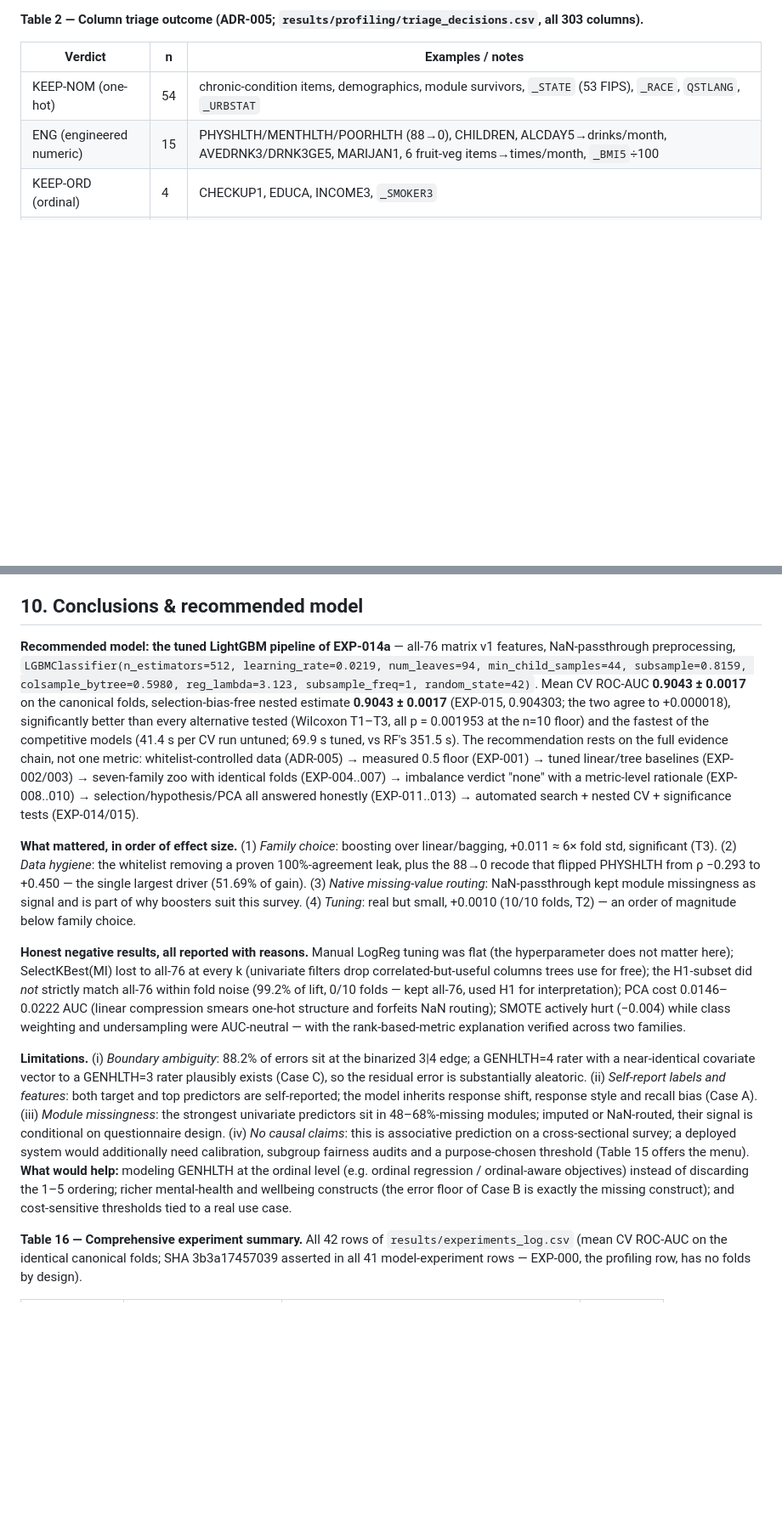
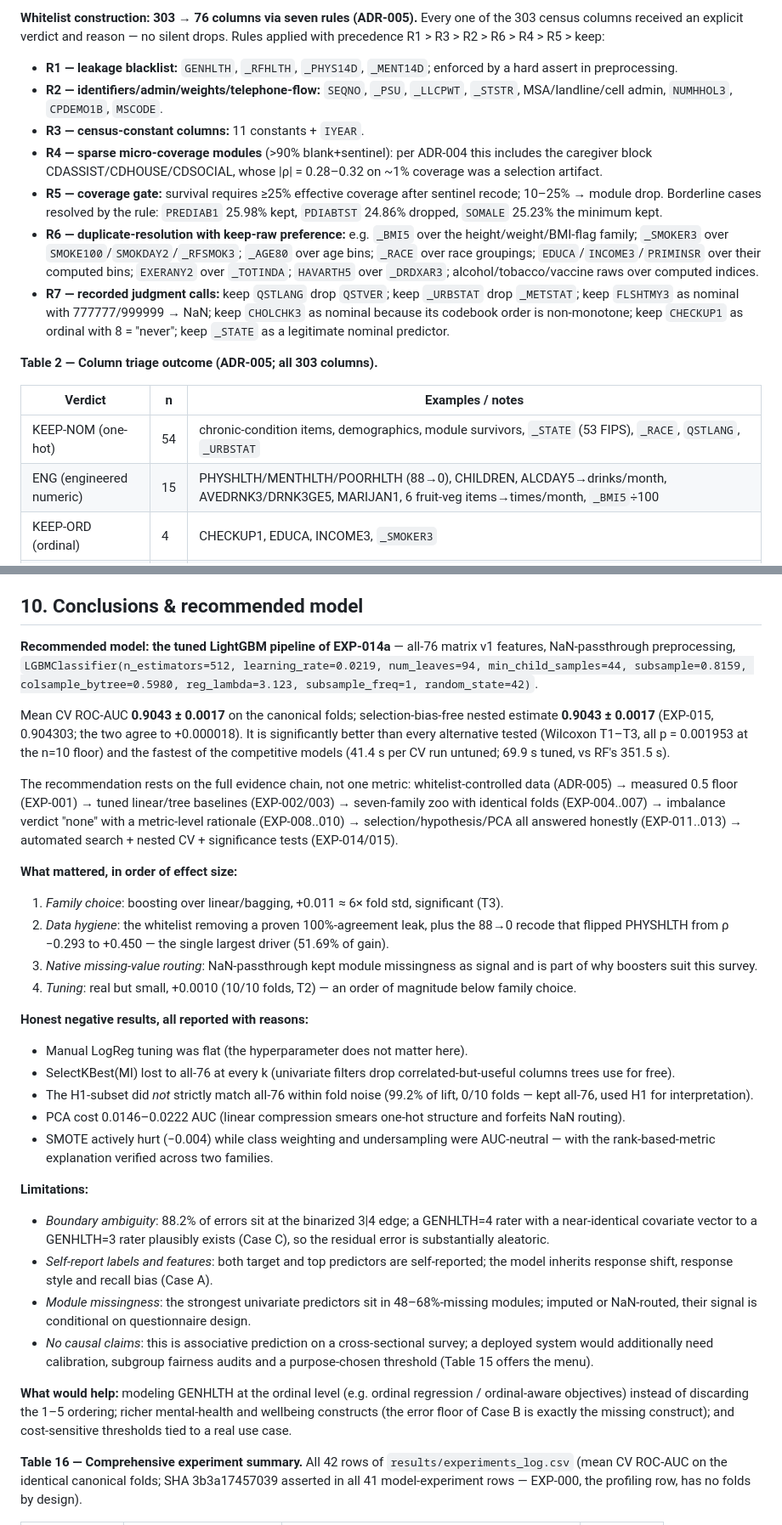
Before and after one commit to Hasssssene/brfss-ml-final-project, a Markdown page: deliverables/report/report.md, 2 parts joined by grey strips. Shown at 85% size. GitHub-like rendering; blank space fills up the shorter version.

```diff
--- a/deliverables/report/report.md
+++ b/deliverables/report/report.md
@@ -63,5 +87,15 @@ Preprocessing is governed by one principle from the Leakage watchlist: **the fea
 
-**Table 2 — Column triage outcome (ADR-005; `results/profiling/triage_decisions.csv`, all 303 columns).**
+**Whitelist construction: 303 → 76 columns via seven rules (ADR-005).** Every one of the 303 census columns received an explicit verdict and reason — no silent drops. Rules applied with precedence R1 > R3 > R2 > R6 > R4 > R5 > keep:
+
+- **R1 — leakage blacklist:** `GENHLTH`, `_RFHLTH`, `_PHYS14D`, `_MENT14D`; enforced by a hard assert in preprocessing.
+- **R2 — identifiers/admin/weights/telephone-flow:** `SEQNO`, `_PSU`, `_LLCPWT`, `_STSTR`, MSA/landline/cell admin, `NUMHHOL3`, `CPDEMO1B`, `MSCODE`.
+- **R3 — census-constant columns:** 11 constants + `IYEAR`.
+- **R4 — sparse micro-coverage modules** (>90% blank+sentinel): per ADR-004 this includes the caregiver block CDASSIST/CDHOUSE/CDSOCIAL, whose |ρ| = 0.28–0.32 on ~1% coverage was a selection artifact.
+- **R5 — coverage gate:** survival requires ≥25% effective coverage after sentinel recode; 10–25% → module drop. Borderline cases resolved by the rule: `PREDIAB1` 25.98% kept, `PDIABTST` 24.86% dropped, `SOMALE` 25.23% the minimum kept.
+- **R6 — duplicate-resolution with keep-raw preference:** e.g. `_BMI5` over the height/weight/BMI-flag family; `_SMOKER3` over `SMOKE100`/`SMOKDAY2`/`_RFSMOK3`; `_AGE80` over age bins; `_RACE` over race groupings; `EDUCA`/`INCOME3`/`PRIMINSR` over their computed bins; `EXERANY2` over `_TOTINDA`; `HAVARTH5` over `_DRDXAR3`; alcohol/tobacco/vaccine raws over computed indices.
+- **R7 — recorded judgment calls:** keep `QSTLANG` drop `QSTVER`; keep `_URBSTAT` drop `_METSTAT`; keep `FLSHTMY3` as nominal with 777777/999999 → NaN; keep `CHOLCHK3` as nominal because its codebook order is non-monotone; keep `CHECKUP1` as ordinal with 8 = "never"; keep `_STATE` as a legitimate nominal predictor.
+
+**Table 2 — Column triage outcome (ADR-005; all 303 columns).**
 
 | Verdict | n | Examples / notes |
 |---|---|---|
@@ -352,13 +484,35 @@ Known caveat, stated rather than hidden: path-dependent TreeExplainer spreads cr
 
 ## 10. Conclusions & recommended model
 
-**Recommended model: the tuned LightGBM pipeline of EXP-014a** — all-76 matrix v1 features, NaN-passthrough preprocessing, `LGBMClassifier(n_estimators=512, learning_rate=0.0219, num_leaves=94, min_child_samples=44, subsample=0.8159, colsample_bytree=0.5980, reg_lambda=3.123, subsample_freq=1, random_state=42)`. Mean CV ROC-AUC **0.9043 ± 0.0017** on the canonical folds, selection-bias-free nested estimate **0.9043 ± 0.0017** (EXP-015, 0.904303; the two agree to +0.000018), significantly better than every alternative tested (Wilcoxon T1–T3, all p = 0.001953 at the n=10 floor) and the fastest of the competitive models (41.4 s per CV run untuned; 69.9 s tuned, vs RF's 351.5 s). The recommendation rests on the full evidence chain, not one metric: whitelist-controlled data (ADR-005) → measured 0.5 floor (EXP-001) → tuned linear/tree baselines (EXP-002/003) → seven-family zoo with identical folds (EXP-004..007) → imbalance verdict "none" with a metric-level rationale (EXP-008..010) → selection/hypothesis/PCA all answered honestly (EXP-011..013) → automated search + nested CV + significance tests (EXP-014/015).
+**Recommended model: the tuned LightGBM pipeline of EXP-014a** — all-76 matrix v1 features, NaN-passthrough preprocessing, `LGBMClassifier(n_estimators=512, learning_rate=0.0219, num_leaves=94, min_child_samples=44, subsample=0.8159, colsample_bytree=0.5980, reg_lambda=3.123, subsample_freq=1, random_state=42)`.
 
-**What mattered, in order of effect size.** (1) *Family choice*: boosting over linear/bagging, +0.011 ≈ 6× fold std, significant (T3). (2) *Data hygiene*: the whitelist removing a proven 100%-agreement leak, plus the 88→0 recode that flipped PHYSHLTH from ρ −0.293 to +0.450 — the single largest driver (51.69% of gain). (3) *Native missing-value routing*: NaN-passthrough kept module missingness as signal and is part of why boosters suit this survey. (4) *Tuning*: real but small, +0.0010 (10/10 folds, T2) — an order of magnitude below family choice.
+Mean CV ROC-AUC **0.9043 ± 0.0017** on the canonical folds; selection-bias-free nested estimate **0.9043 ± 0.0017** (EXP-015, 0.904303; the two agree to +0.000018). It is significantly better than every alternative tested (Wilcoxon T1–T3, all p = 0.001953 at the n=10 floor) and the fastest of the competitive models (41.4 s per CV run untuned; 69.9 s tuned, vs RF's 351.5 s).
 
-**Honest negative results, all reported with reasons.** Manual LogReg tuning was flat (the hyperparameter does not matter here); SelectKBest(MI) lost to all-76 at every k (univariate filters drop correlated-but-useful columns trees use for free); the H1-subset did *not* strictly match all-76 within fold noise (99.2% of lift, 0/10 folds — kept all-76, used H1 for interpretation); PCA cost 0.0146–0.0222 AUC (linear compression smears one-hot structure and forfeits NaN routing); SMOTE actively hurt (−0.004) while class weighting and undersampling were AUC-neutral — with the rank-based-metric explanation verified across two families.
+The recommendation rests on the full evidence chain, not one metric: whitelist-controlled data (ADR-005) → measured 0.5 floor (EXP-001) → tuned linear/tree baselines (EXP-002/003) → seven-family zoo with identical folds (EXP-004..007) → imbalance verdict "none" with a metric-level rationale (EXP-008..010) → selection/hypothesis/PCA all answered honestly (EXP-011..013) → automated search + nested CV + significance tests (EXP-014/015).
 
-**Limitations.** (i) *Boundary ambiguity*: 88.2% of errors sit at the binarized 3|4 edge; a GENHLTH=4 rater with a near-identical covariate vector to a GENHLTH=3 rater plausibly exists (Case C), so the residual error is substantially aleatoric. (ii) *Self-report labels and features*: both target and top predictors are self-reported; the model inherits response shift, response style and recall bias (Case A). (iii) *Module missingness*: the strongest univariate predictors sit in 48–68%-missing modules; imputed or NaN-routed, their signal is conditional on questionnaire design. (iv) *No causal claims*: this is associative prediction on a cross-sectional survey; a deployed system would additionally need calibration, subgroup fairness audits and a purpose-chosen threshold (Table 15 offers the menu). **What would help:** modeling GENHLTH at the ordinal level (e.g. ordinal regression / ordinal-aware objectives) instead of discarding the 1–5 ordering; richer mental-health and wellbeing constructs (the error floor of Case B is exactly the missing construct); and cost-sensitive thresholds tied to a real use case.
+**What mattered, in order of effect size:**
+
+1. *Family choice*: boosting over linear/bagging, +0.011 ≈ 6× fold std, significant (T3).
+2. *Data hygiene*: the whitelist removing a proven 100%-agreement leak, plus the 88→0 recode that flipped PHYSHLTH from ρ −0.293 to +0.450 — the single largest driver (51.69% of gain).
+3. *Native missing-value routing*: NaN-passthrough kept module missingness as signal and is part of why boosters suit this survey.
+4. *Tuning*: real but small, +0.0010 (10/10 folds, T2) — an order of magnitude below family choice.
+
+**Honest negative results, all reported with reasons:**
+
+- Manual LogReg tuning was flat (the hyperparameter does not matter here).
+- SelectKBest(MI) lost to all-76 at every k (univariate filters drop correlated-but-useful columns trees use for free).
+- The H1-subset did *not* strictly match all-76 within fold noise (99.2% of lift, 0/10 folds — kept all-76, used H1 for interpretation).
+- PCA cost 0.0146–0.0222 AUC (linear compression smears one-hot structure and forfeits NaN routing).
+- SMOTE actively hurt (−0.004) while class weighting and undersampling were AUC-neutral — with the rank-based-metric explanation verified across two families.
+
+**Limitations:**
+
+- *Boundary ambiguity*: 88.2% of errors sit at the binarized 3|4 edge; a GENHLTH=4 rater with a near-identical covariate vector to a GENHLTH=3 rater plausibly exists (Case C), so the residual error is substantially aleatoric.
+- *Self-report labels and features*: both target and top predictors are self-reported; the model inherits response shift, response style and recall bias (Case A).
+- *Module missingness*: the strongest univariate predictors sit in 48–68%-missing modules; imputed or NaN-routed, their signal is conditional on questionnaire design.
+- *No causal claims*: this is associative prediction on a cross-sectional survey; a deployed system would additionally need calibration, subgroup fairness audits and a purpose-chosen threshold (Table 15 offers the menu).
+
+**What would help:** modeling GENHLTH at the ordinal level (e.g. ordinal regression / ordinal-aware objectives) instead of discarding the 1–5 ordering; richer mental-health and wellbeing constructs (the error floor of Case B is exactly the missing construct); and cost-sensitive thresholds tied to a real use case.
 
 **Table 16 — Comprehensive experiment summary.** All 42 rows of `results/experiments_log.csv` (mean CV ROC-AUC on the identical canonical folds; SHA 3b3a17457039 asserted in all 41 model-experiment rows — EXP-000, the profiling row, has no folds by design).
 
```
Also changed, not shown: other parts of deliverables/report/report.md (+184 -53 lines), ml_fp2/AI_ASSISTANCE_LOG.md (+2 -0 lines), ml_fp2/deliverables/cheatsheet_v1_v2.md (added, +42 -0 lines), ml_fp2/docs/guidelines.md (added, +129 -0 lines), vault/10 Project/AI Assistance Log.md (+3 -0 lines), ml_fp2/figures/fig03_baselines.png, ml_fp2/figures/fig04_model_zoo.png, 13 other files.
